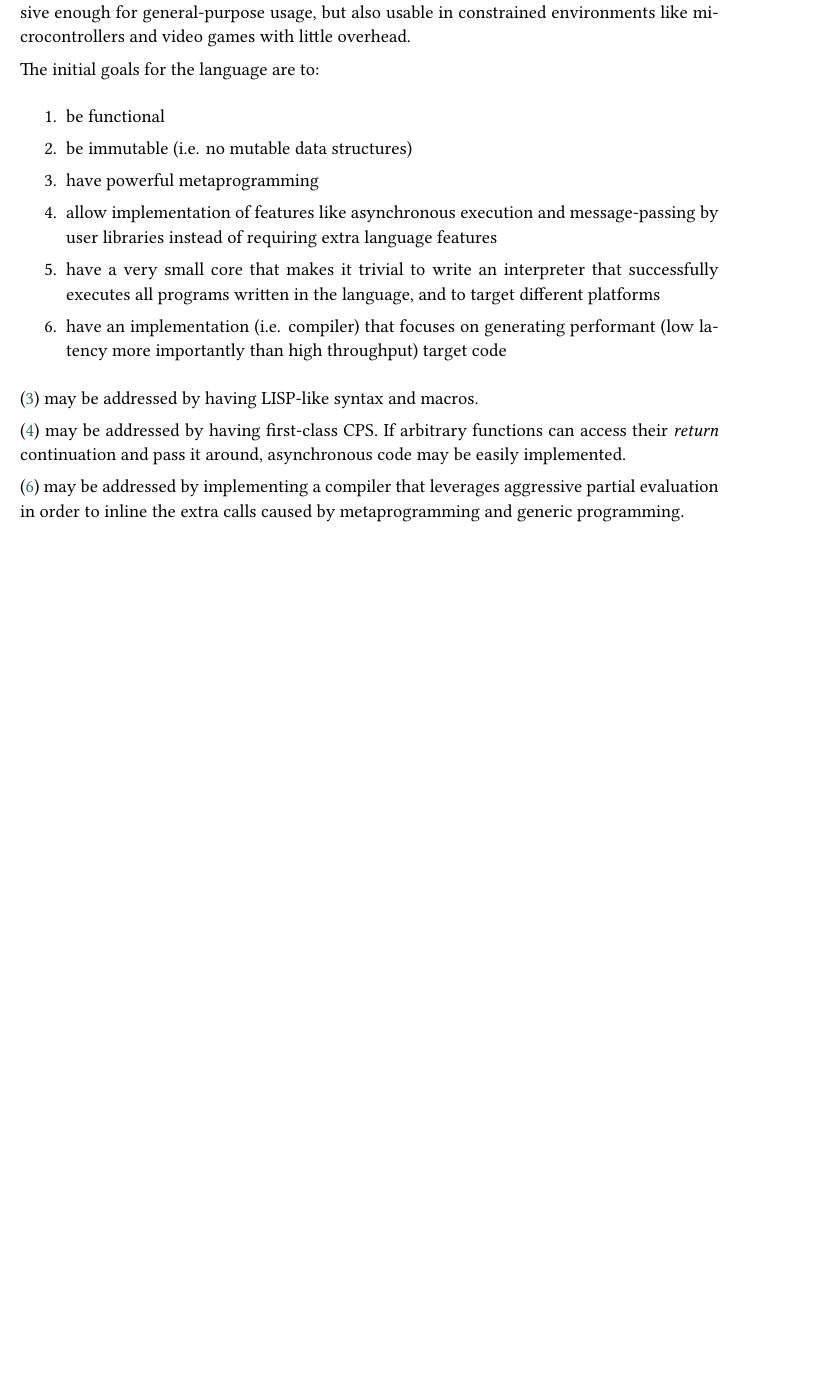
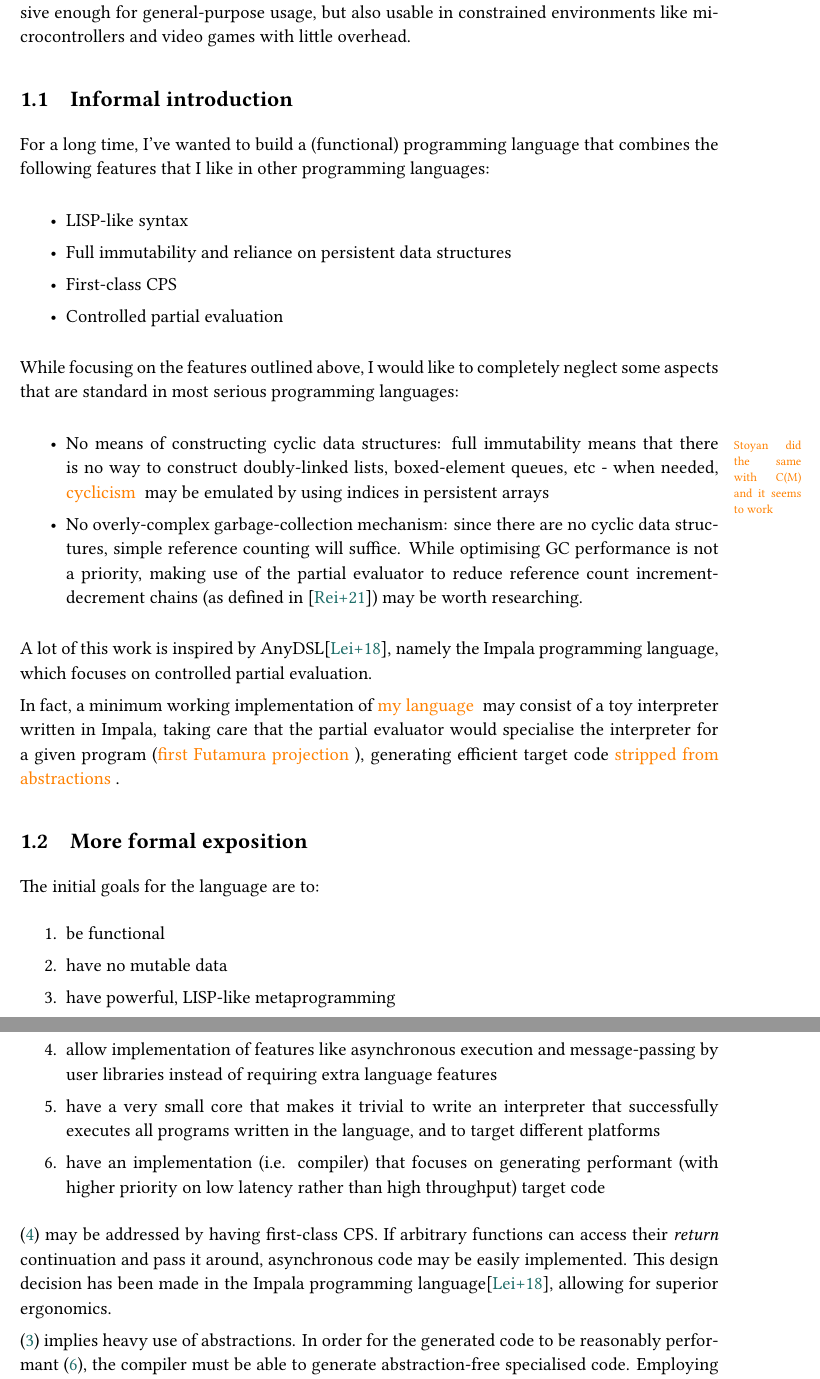
Before and after one commit to dexterlb/impaler, a LaTeX document (tex/main.tex, which reads tex/macros.tex, tex/proposal.tex): part of page 1 of 5 before the commit and two parts of pages 1 and 2 of 7 after it, the two joined at a grey line, cut so that both start at the same text, the shorter picture padded with empty space. Compiled offline with XeLaTeX; a missing font is replaced by an installed copy or a similar font.

Commit message:
update proposal

```diff
--- a/tex/macros.tex
+++ b/tex/macros.tex
@@ -54,10 +54,11 @@
 \newcommand\cendrow{\vspace{0.4em} \\}
 
 % margin note
-\newcommand\mnote[1]{\marginpar{\scriptsize{ #1 }}}
+\newcommand\mnote[1]{\leavevmode\marginpar{\scriptsize{ #1 }}}
+\newcommand\note[1]{\mnote{\textcolor{orange}{ #1 }}}
 % margin note marked fixed
 \newcommand\fixednote[1]{}
-\newcommand\discuss[1]{\note{ #1 \textcolor{red}{discuss}}}
+\newcommand\discuss[1]{\mnote{ #1 \textcolor{red}{discuss}}}
 \newcommand\reword[1]{\textcolor{orange}{ #1 }}
 
 \usepackage{color}
--- a/tex/proposal.tex
+++ b/tex/proposal.tex
@@ -6,11 +6,52 @@ that is expressive enough for general-purpose usage, but also usable
 in constrained environments like microcontrollers and video games with little
 overhead.
 
+\subsection{Informal introduction}
+
+For a long time, I've wanted to build a (functional) programming language that
+combines the following features that I like in other programming languages:
+
+\begin{mitemize}
+\item LISP-like syntax
+\item Full immutability and reliance on persistent data structures
+\item First-class CPS
+\item Controlled partial evaluation
+\end{mitemize}
+
+While focusing on the features outlined above, I would like to completely
+neglect some aspects that are standard in most serious programming languages:
+
+\begin{mitemize}
+
+\item \note{Stoyan did the same with C(M) and it seems to work}No means of
+constructing cyclic data structures: full immutability means that there is no
+way to construct doubly-linked lists, boxed-element queues, etc - when needed,
+\reword{cyclicism} may be emulated by using indices in persistent arrays
+
+\item No overly-complex garbage-collection mechanism: since there are no
+cyclic data structures, simple reference counting will suffice. While
+optimising GC performance is not a priority, making use of the partial
+evaluator to reduce reference count increment-decrement chains
+(as defined in \cite{ms}) may be worth researching.
+
+\end{mitemize}
+
+A lot of this work is inspired by AnyDSL\cite{anydsl}, namely the Impala
+programming language, which focuses on controlled partial evaluation.
+
+In fact, a minimum working implementation of \reword{my language} may consist
+of a toy interpreter written in Impala, taking care that the partial evaluator
+would specialise the interpreter for a given program (\reword{first Futamura
+projection}), generating efficient target code \reword{stripped from
+abstractions}.
+
+\subsection{More formal exposition}
+
 The initial goals for the language are to:
 \begin{menumerate}
     \item\label{functional} be functional
-    \item\label{immutable} be immutable (i.e. no mutable data structures)
-    \item\label{metaprogramming} have powerful metaprogramming
+    \item\label{immutable} have no mutable data
+    \item\label{metaprogramming} have powerful, LISP-like metaprogramming
     \item\label{allows-async} allow implementation of features like asynchronous
     execution and message-passing by user libraries instead of requiring
     extra language features
@@ -18,17 +59,16 @@ The initial goals for the language are to:
     write an interpreter that successfully executes all programs written
     in the language, and to target different platforms
     \item\label{performant} have an implementation (i.e. compiler) that
-    focuses on generating performant (low latency more importantly than
-    high throughput) target code
+    focuses on generating performant (with higher priority on low latency rather
+    than high throughput) target code
 \end{menumerate}
-
-\menumref{metaprogramming} may be addressed by having LISP-like syntax
-and macros.
 
 \menumref{allows-async} may be addressed by having first-class CPS.
 If arbitrary functions can access their \emph{return} continuation
 and pass it around, asynchronous code may be easily implemented.
+This design decision has been made in the Impala programming
+language\cite{anydsl}, allowing for superior ergonomics.
 
-\menumref{performant} may be addressed by implementing a compiler that leverages
-aggressive partial evaluation in order to inline the extra calls caused by
-metaprogramming and generic programming.
+\menumref{metaprogramming} implies heavy use of abstractions. In order for the
+generated code to be reasonably performant \menumref{performant}, the compiler
+must be able to generate abstraction-free specialised code. Employing PE for
```
Also changed, not shown: tex/references.bib (+36 -0 lines), tex/proposal.tex (26 more changed lines).
